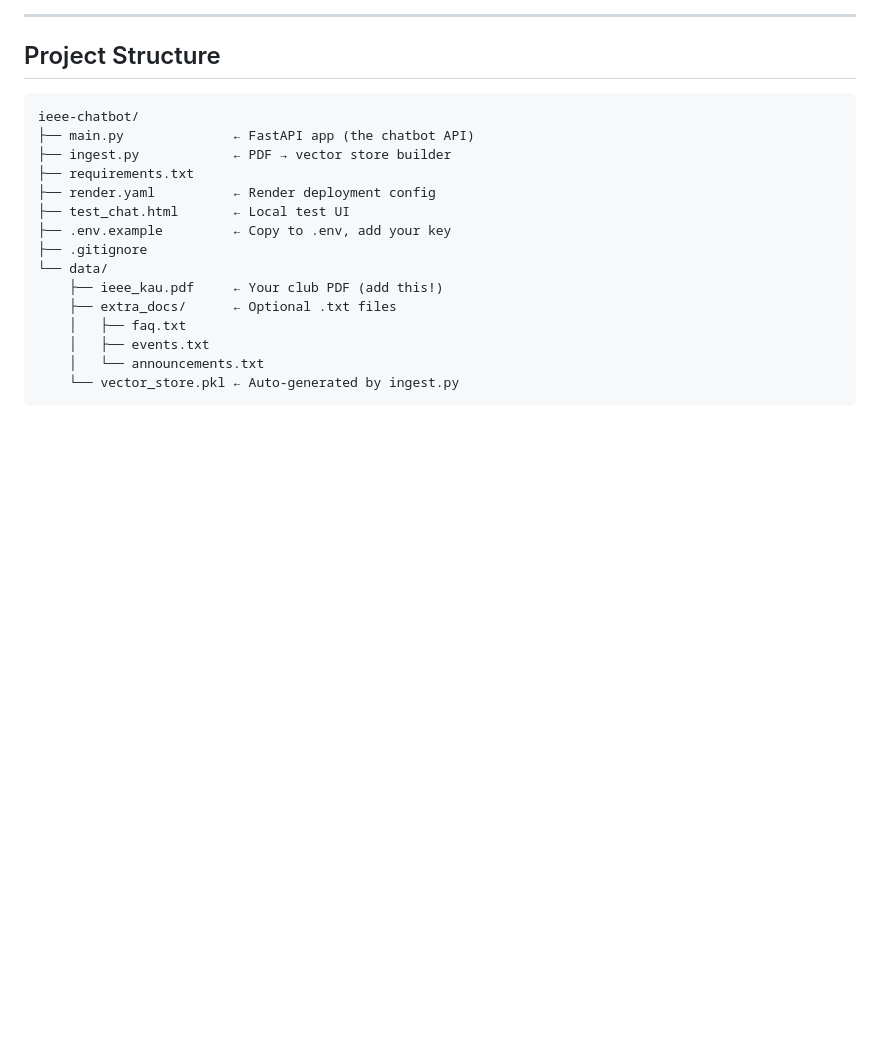
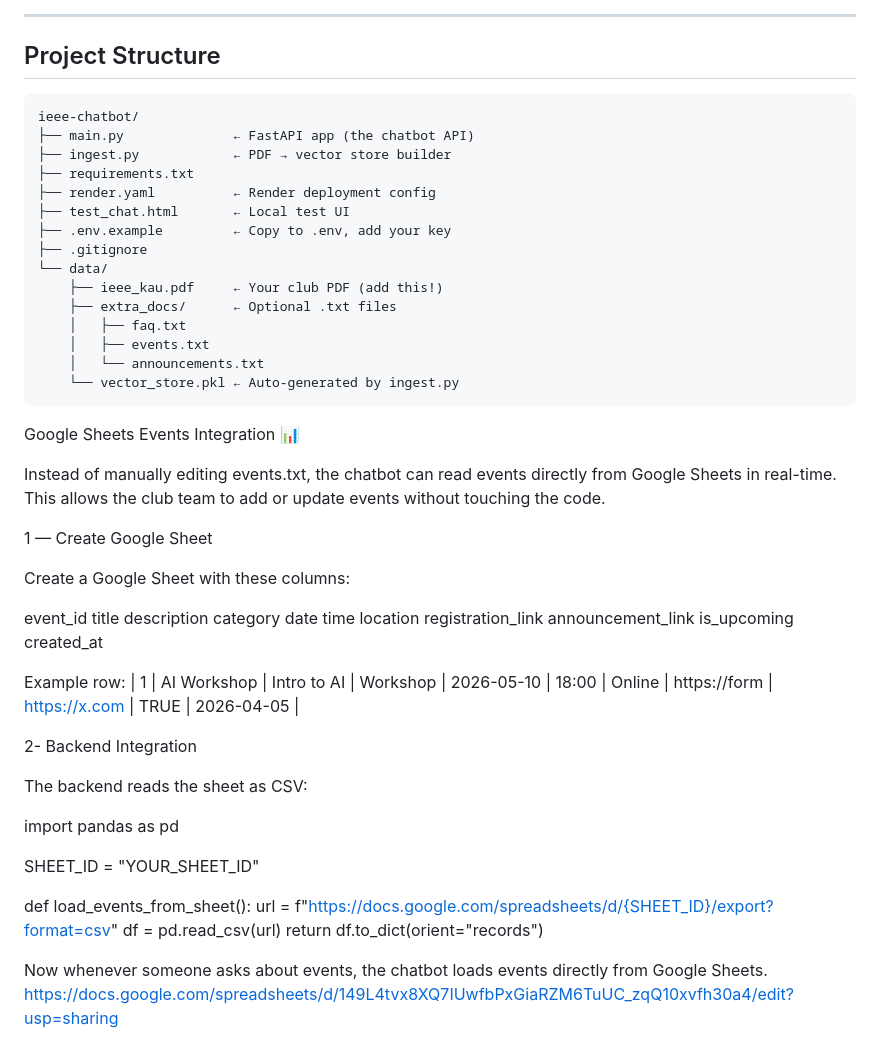
Before and after one commit to nozanooni/ieee_chatbot, a Markdown page: README.md, the part around the change. Drawn GitHub-style; blank space fills up the shorter version.

````diff
--- a/README.md
+++ b/README.md
@@ -154,3 +154,35 @@ ieee-chatbot/
     │   └── announcements.txt
     └── vector_store.pkl ← Auto-generated by ingest.py
 ```
+Google Sheets Events Integration 📊
+
+Instead of manually editing events.txt, the chatbot can read events directly from Google Sheets in real-time.
+This allows the club team to add or update events without touching the code.
+
+ 1 — Create Google Sheet
+
+Create a Google Sheet with these columns:
+
+event_id	title	description	category	date	time	location	registration_link	announcement_link	is_upcoming	created_at
+
+Example row:
+| 1 | AI Workshop | Intro to AI | Workshop | 2026-05-10 | 18:00 | Online | https://form
+ | https://x.com
+ | TRUE | 2026-04-05 |
+
+
+ 2- Backend Integration
+
+The backend reads the sheet as CSV:
+
+import pandas as pd
+
+SHEET_ID = "YOUR_SHEET_ID"
+
+def load_events_from_sheet():
+    url = f"https://docs.google.com/spreadsheets/d/{SHEET_ID}/export?format=csv"
+    df = pd.read_csv(url)
+    return df.to_dict(orient="records")
+
+Now whenever someone asks about events, the chatbot loads events directly from Google Sheets.
+ https://docs.google.com/spreadsheets/d/149L4tvx8XQ7IUwfbPxGiaRZM6TuUC_zqQ10xvfh30a4/edit?usp=sharing
````
